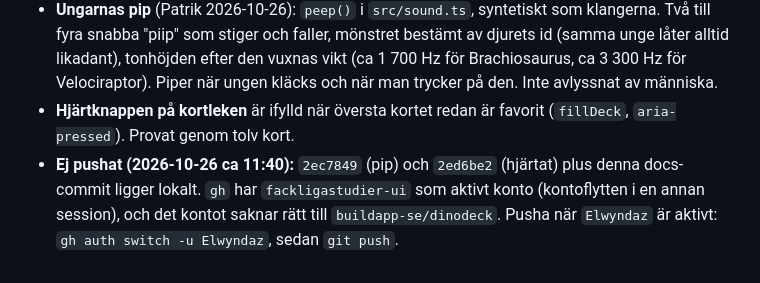
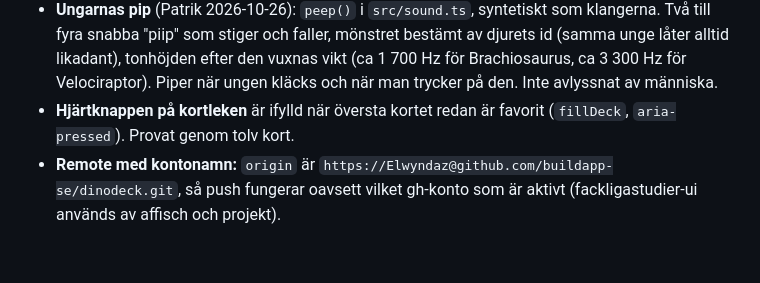
Before and after one commit to buildapp-se/dinodeck, a Markdown page: HANDOFF.md, the part around the change. GitHub-like rendering.

Commit message:
docs: remoten bär kontonamnet, push oberoende av aktivt gh-konto
Co-Authored-By: Claude Opus 5.5 (1M context) <noreply@anthropic.com>

```diff
--- a/HANDOFF.md
+++ b/HANDOFF.md
@@ -292,4 +292,4 @@ Live (`06db28a` till `65b5f59`), verifierat i Chromium mot `vite preview` på 39
 - **Visuell putsning** (agent i egen worktree, sammanslagen): faktaruta på kortets baksida och i detaljvyn, "Skriv ut och färglägg" är detaljvyns enda fyllda knapp, appikonen som märke i sidhuvudet, tidslinjens rader centrerade och perioderna som piller, korten bakom det översta lätt vridna, en radieskala (`--r-s` 8 till `--r-pill`), gamla CSS-lagret ihopslaget (712 till ca 650 rader, beräknade stilar jämförda före och efter). Ägget döljs när kortet är vänt (täckte namnet). Inga överflöden eller konsolfel på 390×844, 844×390, 667×375, 820×1180, 1440×900.
 - **Ungarnas pip** (Patrik 2026-10-26): `peep()` i `src/sound.ts`, syntetiskt som klangerna. Två till fyra snabba "piip" som stiger och faller, mönstret bestämt av djurets id (samma unge låter alltid likadant), tonhöjden efter den vuxnas vikt (ca 1 700 Hz för Brachiosaurus, ca 3 300 Hz för Velociraptor). Piper när ungen kläcks och när man trycker på den. Inte avlyssnat av människa.
 - **Hjärtknappen på kortleken** är ifylld när översta kortet redan är favorit (`fillDeck`, `aria-pressed`). Provat genom tolv kort.
-- **Ej pushat (2026-10-26 ca 11:40):** `2ec7849` (pip) och `2ed6be2` (hjärtat) plus denna docs-commit ligger lokalt. `gh` har `fackligastudier-ui` som aktivt konto (kontoflytten i en annan session), och det kontot saknar rätt till `buildapp-se/dinodeck`. Pusha när `Elwyndaz` är aktivt: `gh auth switch -u Elwyndaz`, sedan `git push`.
+- **Remote med kontonamn:** `origin` är `https://Elwyndaz@github.com/buildapp-se/dinodeck.git`, så push fungerar oavsett vilket gh-konto som är aktivt (fackligastudier-ui används av affisch och projekt).
```
